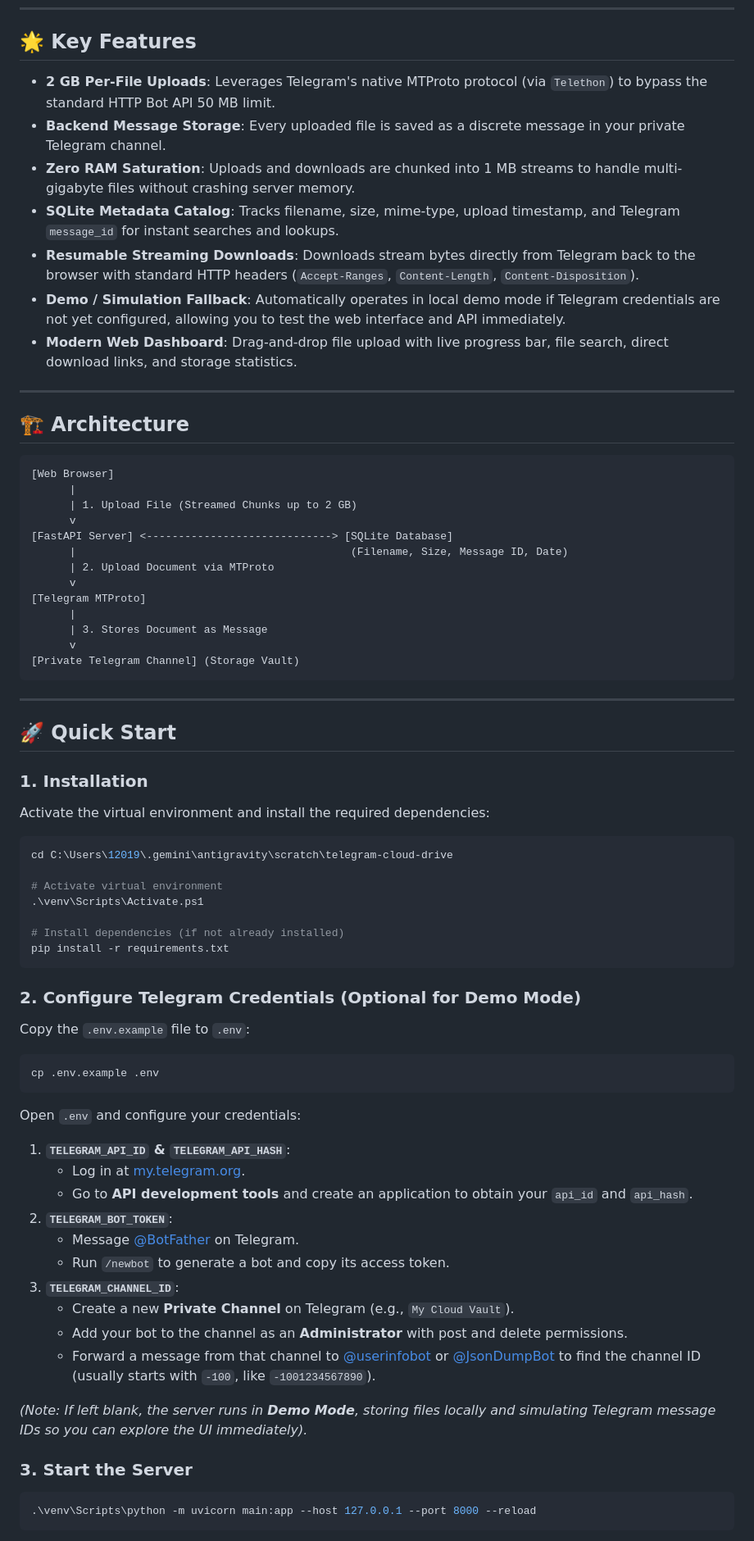
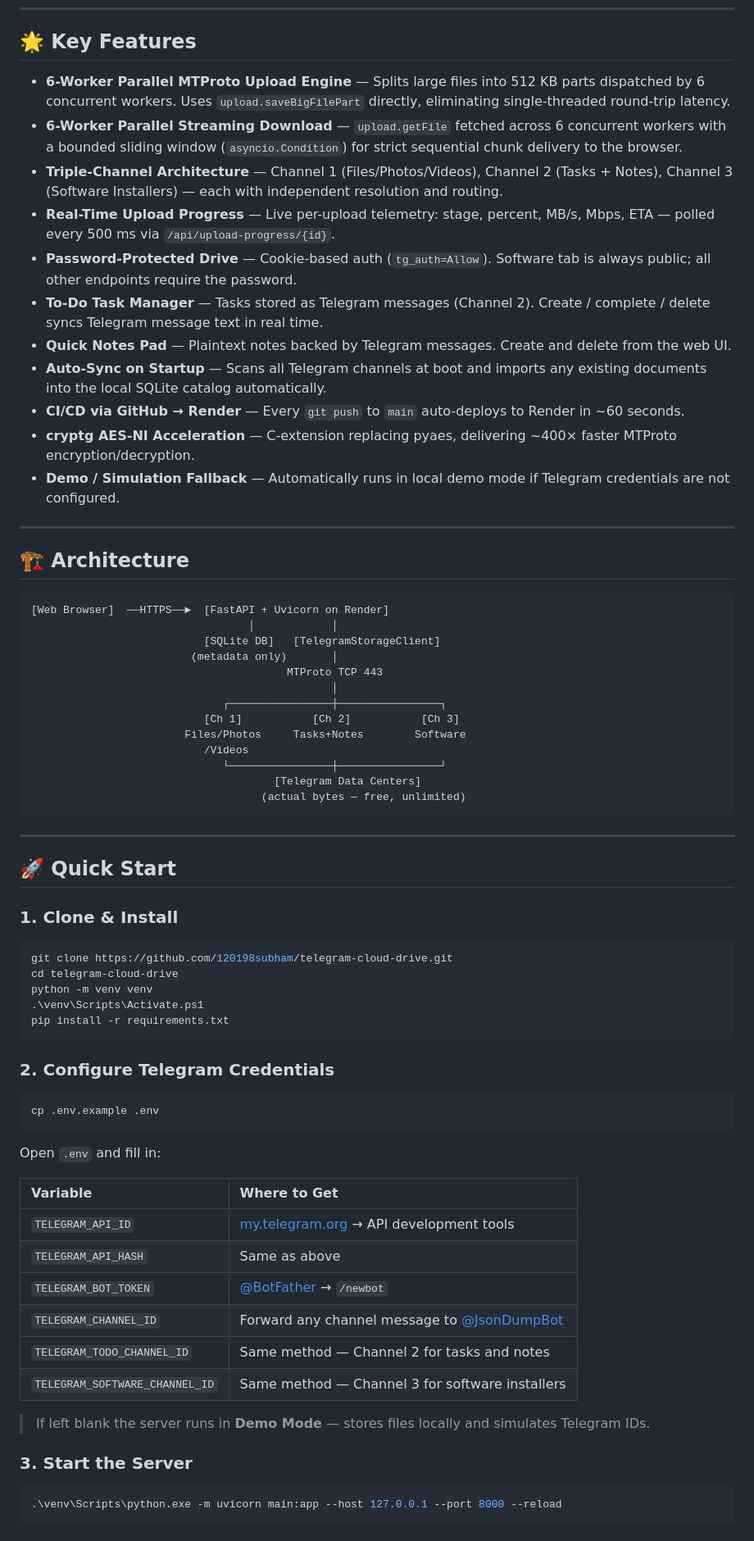
Before and after one commit to 120198subham/telegram-cloud-drive, a Markdown page: README.md, the part around one of its changes. Shown at 82% size. Drawn GitHub-style.

````diff
--- a/README.md
+++ b/README.md
@@ -8,78 +8,74 @@ Uploads are directly dispatched as documents in a private Telegram channel, with
 
 ## 🌟 Key Features
 
-- **2 GB Per-File Uploads**: Leverages Telegram's native MTProto protocol (via `Telethon`) to bypass the standard HTTP Bot API 50 MB limit.
-- **Backend Message Storage**: Every uploaded file is saved as a discrete message in your private Telegram channel.
-- **Zero RAM Saturation**: Uploads and downloads are chunked into 1 MB streams to handle multi-gigabyte files without crashing server memory.
-- **SQLite Metadata Catalog**: Tracks filename, size, mime-type, upload timestamp, and Telegram `message_id` for instant searches and lookups.
-- **Resumable Streaming Downloads**: Downloads stream bytes directly from Telegram back to the browser with standard HTTP headers (`Accept-Ranges`, `Content-Length`, `Content-Disposition`).
-- **Demo / Simulation Fallback**: Automatically operates in local demo mode if Telegram credentials are not yet configured, allowing you to test the web interface and API immediately.
-- **Modern Web Dashboard**: Drag-and-drop file upload with live progress bar, file search, direct download links, and storage statistics.
+- **6-Worker Parallel MTProto Upload Engine** — Splits large files into 512 KB parts dispatched by 6 concurrent workers. Uses `upload.saveBigFilePart` directly, eliminating single-threaded round-trip latency.
+- **6-Worker Parallel Streaming Download** — `upload.getFile` fetched across 6 concurrent workers with a bounded sliding window (`asyncio.Condition`) for strict sequential chunk delivery to the browser.
+- **Triple-Channel Architecture** — Channel 1 (Files/Photos/Videos), Channel 2 (Tasks + Notes), Channel 3 (Software Installers) — each with independent resolution and routing.
+- **Real-Time Upload Progress** — Live per-upload telemetry: stage, percent, MB/s, Mbps, ETA — polled every 500 ms via `/api/upload-progress/{id}`.
+- **Password-Protected Drive** — Cookie-based auth (`tg_auth=Allow`). Software tab is always public; all other endpoints require the password.
+- **To-Do Task Manager** — Tasks stored as Telegram messages (Channel 2). Create / complete / delete syncs Telegram message text in real time.
+- **Quick Notes Pad** — Plaintext notes backed by Telegram messages. Create and delete from the web UI.
+- **Auto-Sync on Startup** — Scans all Telegram channels at boot and imports any existing documents into the local SQLite catalog automatically.
+- **CI/CD via GitHub → Render** — Every `git push` to `main` auto-deploys to Render in ~60 seconds.
+- **cryptg AES-NI Acceleration** — C-extension replacing pyaes, delivering ~400× faster MTProto encryption/decryption.
+- **Demo / Simulation Fallback** — Automatically runs in local demo mode if Telegram credentials are not configured.
 
 ---
 
 ## 🏗️ Architecture
 
 ```
-[Web Browser]
-      |
-      | 1. Upload File (Streamed Chunks up to 2 GB)
-      v
-[FastAPI Server] <-----------------------------> [SQLite Database]
-      |                                           (Filename, Size, Message ID, Date)
-      | 2. Upload Document via MTProto
-      v
-[Telegram MTProto]
-      |
-      | 3. Stores Document as Message
-      v
-[Private Telegram Channel] (Storage Vault)
+[Web Browser]  ──HTTPS──►  [FastAPI + Uvicorn on Render]
+                                  │            │
+                           [SQLite DB]   [TelegramStorageClient]
+                         (metadata only)       │
+                                        MTProto TCP 443
+                                               │
+                              ┌────────────────┼────────────────┐
+                           [Ch 1]           [Ch 2]           [Ch 3]
+                        Files/Photos     Tasks+Notes        Software
+                           /Videos
+                              └────────────────┼────────────────┘
+                                      [Telegram Data Centers]
+                                    (actual bytes — free, unlimited)
 ```
 
 ---
 
 ## 🚀 Quick Start
 
-### 1. Installation
-
-Activate the virtual environment and install the required dependencies:
+### 1. Clone & Install
 
 ```powershell
-cd C:\Users\12019\.gemini\antigravity\scratch\telegram-cloud-drive
-
-# Activate virtual environment
+git clone https://github.com/120198subham/telegram-cloud-drive.git
+cd telegram-cloud-drive
+python -m venv venv
 .\venv\Scripts\Activate.ps1
-
-# Install dependencies (if not already installed)
 pip install -r requirements.txt
 ```
 
-### 2. Configure Telegram Credentials (Optional for Demo Mode)
-
-Copy the `.env.example` file to `.env`:
+### 2. Configure Telegram Credentials
 
 ```powershell
 cp .env.example .env
 ```
 
-Open `.env` and configure your credentials:
+Open `.env` and fill in:
 
-1. **`TELEGRAM_API_ID` & `TELEGRAM_API_HASH`**:
-   - Log in at [my.telegram.org](https://my.telegram.org).
-   - Go to **API development tools** and create an application to obtain your `api_id` and `api_hash`.
-2. **`TELEGRAM_BOT_TOKEN`**:
-   - Message [@BotFather](https://t.me/BotFather) on Telegram.
-   - Run `/newbot` to generate a bot and copy its access token.
-3. **`TELEGRAM_CHANNEL_ID`**:
-   - Create a new **Private Channel** on Telegram (e.g., `My Cloud Vault`).
-   - Add your bot to the channel as an **Administrator** with post and delete permissions.
-   - Forward a message from that channel to [@userinfobot](https://t.me/userinfobot) or [@JsonDumpBot](https://t.me/JsonDumpBot) to find the channel ID (usually starts with `-100`, like `-1001234567890`).
+| Variable | Where to Get |
+| :--- | :--- |
+| `TELEGRAM_API_ID` | [my.telegram.org](https://my.telegram.org) → API development tools |
+| `TELEGRAM_API_HASH` | Same as above |
+| `TELEGRAM_BOT_TOKEN` | [@BotFather](https://t.me/BotFather) → `/newbot` |
+| `TELEGRAM_CHANNEL_ID` | Forward any channel message to [@JsonDumpBot](https://t.me/JsonDumpBot) |
+| `TELEGRAM_TODO_CHANNEL_ID` | Same method — Channel 2 for tasks and notes |
+| `TELEGRAM_SOFTWARE_CHANNEL_ID` | Same method — Channel 3 for software installers |
 
-*(Note: If left blank, the server runs in **Demo Mode**, storing files locally and simulating Telegram message IDs so you can explore the UI immediately).*
+> If left blank the server runs in **Demo Mode** — stores files locally and simulates Telegram IDs.
 
 ### 3. Start the Server
 
 ```powershell
-.\venv\Scripts\python -m uvicorn main:app --host 127.0.0.1 --port 8000 --reload
+.\venv\Scripts\python.exe -m uvicorn main:app --host 127.0.0.1 --port 8000 --reload
 ```
 
````
Also changed, not shown: other parts of README.md (+80 -18 lines), architecture-scanner/README_backup_old.md (added, +117 -0 lines).
